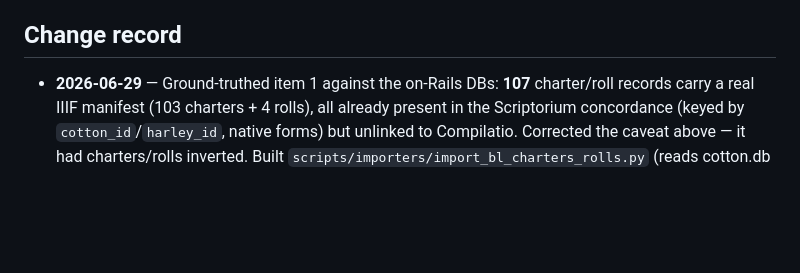
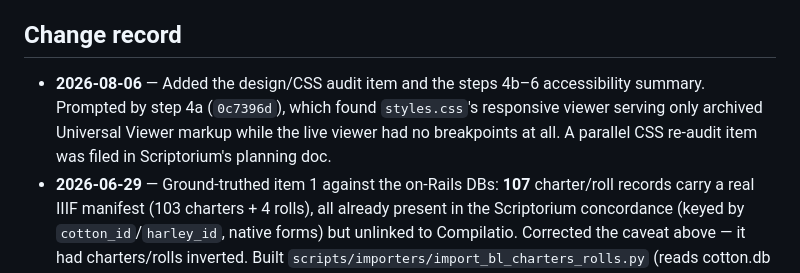
Before and after one commit to lutefiasco/Compilatio, a Markdown page: docs/active-planning.md, the part around one of its changes. GitHub-like rendering; blank space fills up the shorter version.

```diff
--- a/docs/active-planning.md
+++ b/docs/active-planning.md
@@ -67,6 +120,10 @@ place:
 
 ## Change record
 
+- **2026-08-06** — Added the design/CSS audit item and the steps 4b–6 accessibility
+  summary. Prompted by step 4a (`0c7396d`), which found `styles.css`'s responsive viewer
+  serving only archived Universal Viewer markup while the live viewer had no breakpoints
+  at all. A parallel CSS re-audit item was filed in Scriptorium's planning doc.
 - **2026-06-29** — Ground-truthed item 1 against the on-Rails DBs: **107** charter/roll
   records carry a real IIIF manifest (103 charters + 4 rolls), all already present in the
   Scriptorium concordance (keyed by `cotton_id`/`harley_id`, native forms) but unlinked to
```
Also changed, not shown: other parts of docs/active-planning.md (+56 -3 lines).
